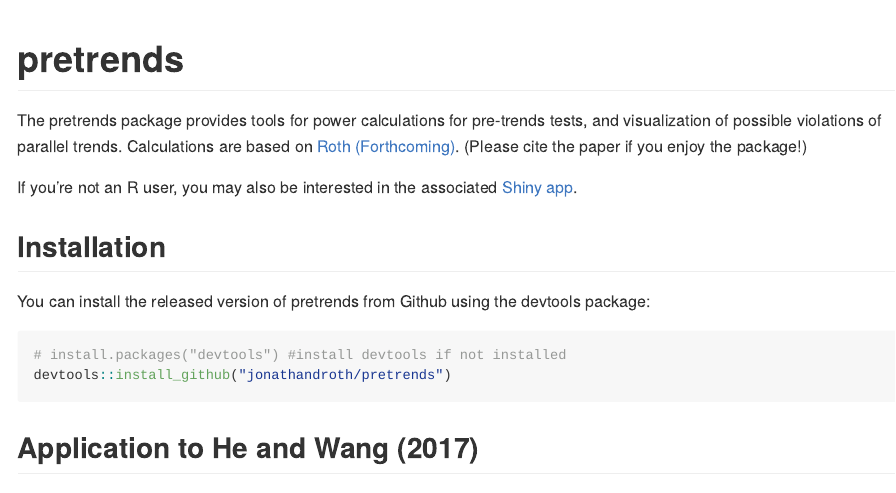
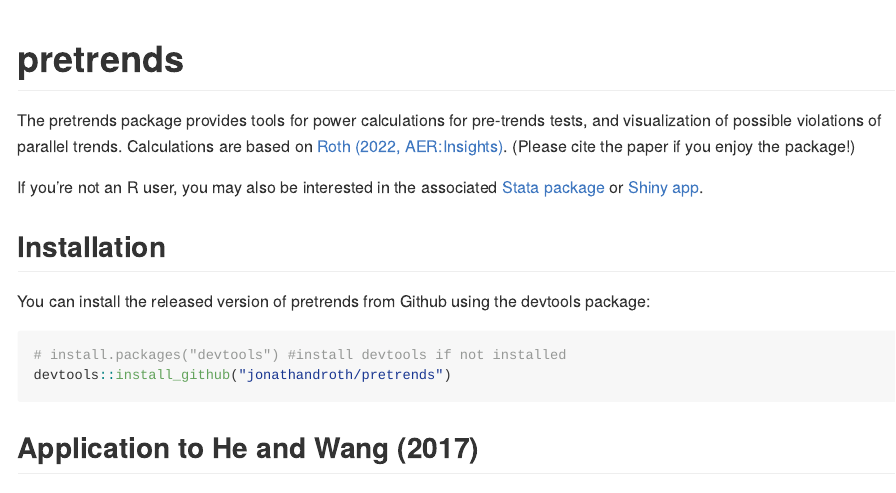
Before and after one commit to jonathandroth/pretrends, an R Markdown document (README.rmd): the page in a window 1100 px wide, from its top. The pictures show the output file README.md that the author committed with the source, drawn offline in the style of GitHub.

Commit message:
Updated readme with link to stata pkg

```diff
--- a/README.rmd
+++ b/README.rmd
@@ -17,9 +17,9 @@
 <!-- badges: start -->
   <!-- badges: end -->
 
-  The pretrends package provides tools for power calculations for pre-trends tests, and visualization of possible violations of parallel trends. Calculations are based on [Roth (Forthcoming)](https://jonathandroth.github.io/assets/files/roth_pretrends_testing.pdf). (Please cite the paper if you enjoy the package!)
+  The pretrends package provides tools for power calculations for pre-trends tests, and visualization of possible violations of parallel trends. Calculations are based on [Roth (2022, AER:Insights)](https://jonathandroth.github.io/assets/files/roth_pretrends_testing.pdf). (Please cite the paper if you enjoy the package!)
 
-If you're not an R user, you may also be interested in the associated [Shiny app](https://github.com/jonathandroth/PretrendsPower).
+If you're not an R user, you may also be interested in the associated [Stata package](https://github.com/mcaceresb/stata-pretrends#pretrends) or [Shiny app](https://github.com/jonathandroth/PretrendsPower).
 
 ## Installation
 
```
Also changed, not shown: README.md, 3 other files.
